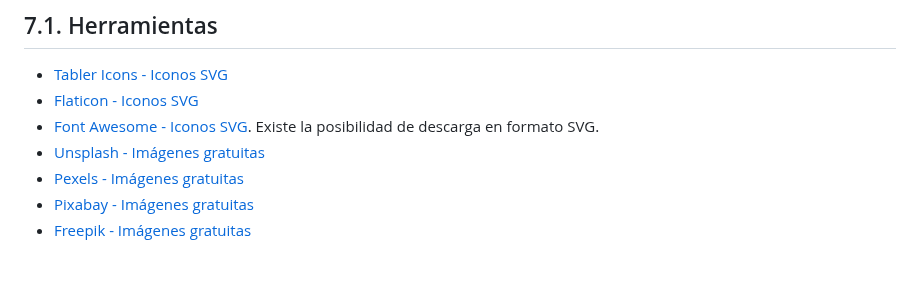
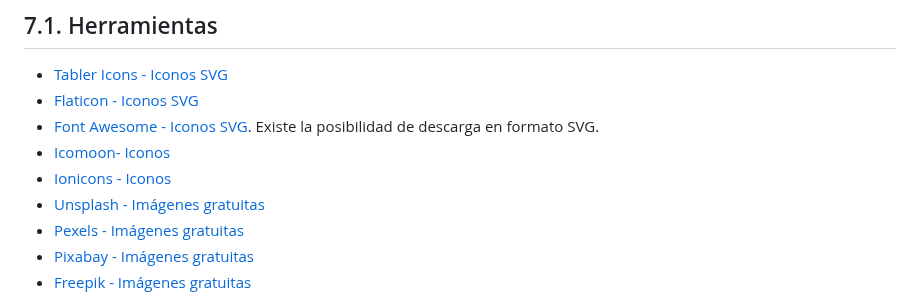
Before and after one commit to jamj2000/DIW, a Markdown page: Tema3/README.md, the part around the change. Rendered like a GitHub page; blank space fills up the shorter version.

```diff
--- a/Tema3/README.md
+++ b/Tema3/README.md
@@ -538,6 +538,8 @@ Y haz un resumen de la página anterior. ¿Qué es la licencia CC0?
 - [Tabler Icons - Iconos SVG](https://tablericons.com/)
 - [Flaticon - Iconos SVG](https://www.flaticon.es/)
 - [Font Awesome - Iconos SVG](https://fontawesome.com/search?o=r&m=free). Existe la posibilidad de descarga en formato SVG.
+- [Icomoon- Iconos](https://icomoon.io/)
+- [Ionicons - Iconos](https://ionicons.com)
 - [Unsplash - Imágenes gratuitas](https://unsplash.com/)
 - [Pexels - Imágenes gratuitas](https://www.pexels.com/es-es/)
 - [Pixabay - Imágenes gratuitas](https://pixabay.com/es/)
```
